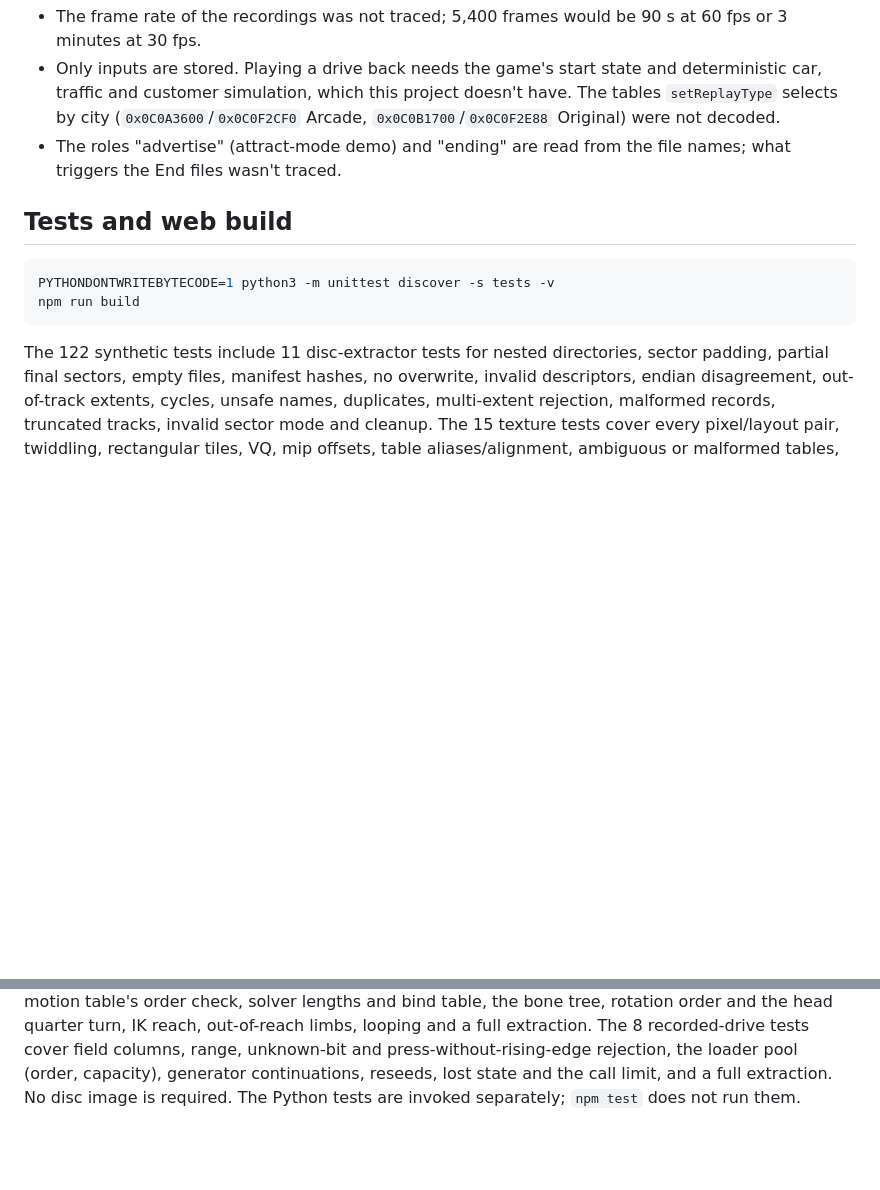
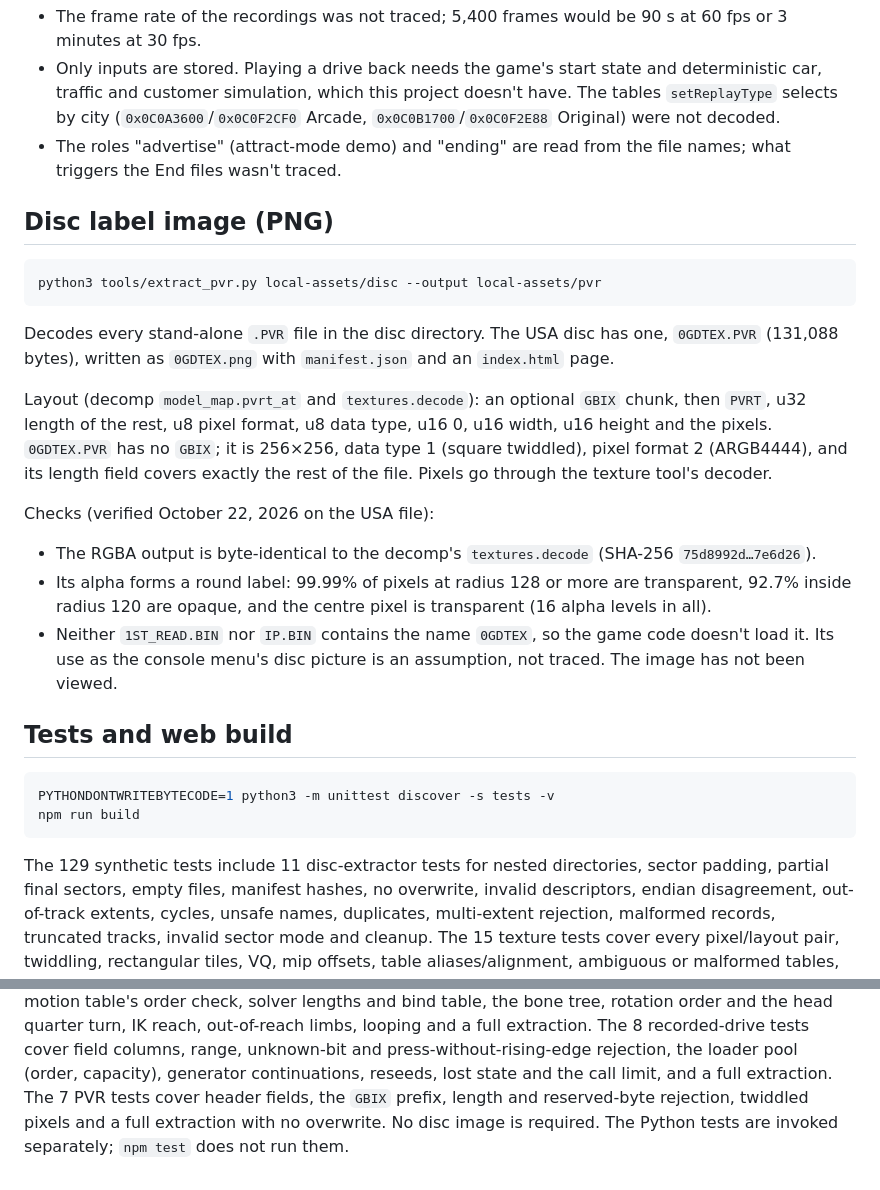
Before and after one commit to AgentiLoop/CrazyTaxi, a Markdown page: docs/asset-extraction.md, 2 parts joined by grey strips. Drawn GitHub-style; blank space fills up the shorter version.

Commit message:
Document disc label image: PVRT layout, decomp-identical decode, round alpha mask, not loaded by game code

````diff
--- a/docs/asset-extraction.md
+++ b/docs/asset-extraction.md
@@ -776,6 +776,33 @@ Assumptions and limits:
 * The roles "advertise" (attract-mode demo) and "ending" are read from the file
   names; what triggers the End files wasn't traced.
 
+## Disc label image (PNG)
+
+```sh
+python3 tools/extract_pvr.py local-assets/disc --output local-assets/pvr
+```
+
+Decodes every stand-alone `.PVR` file in the disc directory. The USA disc has one,
+`0GDTEX.PVR` (131,088 bytes), written as `0GDTEX.png` with `manifest.json` and an
+`index.html` page.
+
+Layout (decomp `model_map.pvrt_at` and `textures.decode`): an optional `GBIX`
+chunk, then `PVRT`, u32 length of the rest, u8 pixel format, u8 data type, u16 0,
+u16 width, u16 height and the pixels. `0GDTEX.PVR` has no `GBIX`; it is 256×256,
+data type 1 (square twiddled), pixel format 2 (ARGB4444), and its length field
+covers exactly the rest of the file. Pixels go through the texture tool's decoder.
+
+Checks (verified October 22, 2026 on the USA file):
+
+* The RGBA output is byte-identical to the decomp's `textures.decode` (SHA-256
+  `75d8992d…7e6d26`).
+* Its alpha forms a round label: 99.99% of pixels at radius 128 or more are
+  transparent, 92.7% inside radius 120 are opaque, and the centre pixel is
+  transparent (16 alpha levels in all).
+* Neither `1ST_READ.BIN` nor `IP.BIN` contains the name `0GDTEX`, so the game
+  code doesn't load it. Its use as the console menu's disc picture is an
+  assumption, not traced. The image has not been viewed.
+
 ## Tests and web build
 
 ```sh
@@ -783,7 +810,7 @@ PYTHONDONTWRITEBYTECODE=1 python3 -m unittest discover -s tests -v
 npm run build
 ```
 
-The 122 synthetic tests include 11 disc-extractor tests for nested directories,
+The 129 synthetic tests include 11 disc-extractor tests for nested directories,
 sector padding, partial final sectors, empty files, manifest hashes, no overwrite,
 invalid descriptors, endian disagreement, out-of-track extents, cycles, unsafe
 names, duplicates, multi-extent rejection, malformed records, truncated tracks,
@@ -830,5 +857,7 @@ head quarter turn, IK reach, out-of-reach limbs, looping and a full extraction.
 The 8 recorded-drive tests cover field columns, range, unknown-bit and
 press-without-rising-edge rejection, the loader pool (order, capacity), generator
 continuations, reseeds, lost state and the call limit, and a full extraction.
+The 7 PVR tests cover header fields, the `GBIX` prefix, length and reserved-byte
+rejection, twiddled pixels and a full extraction with no overwrite.
 No disc image is required.
 The Python tests are invoked separately; `npm test` does not run them.
````
